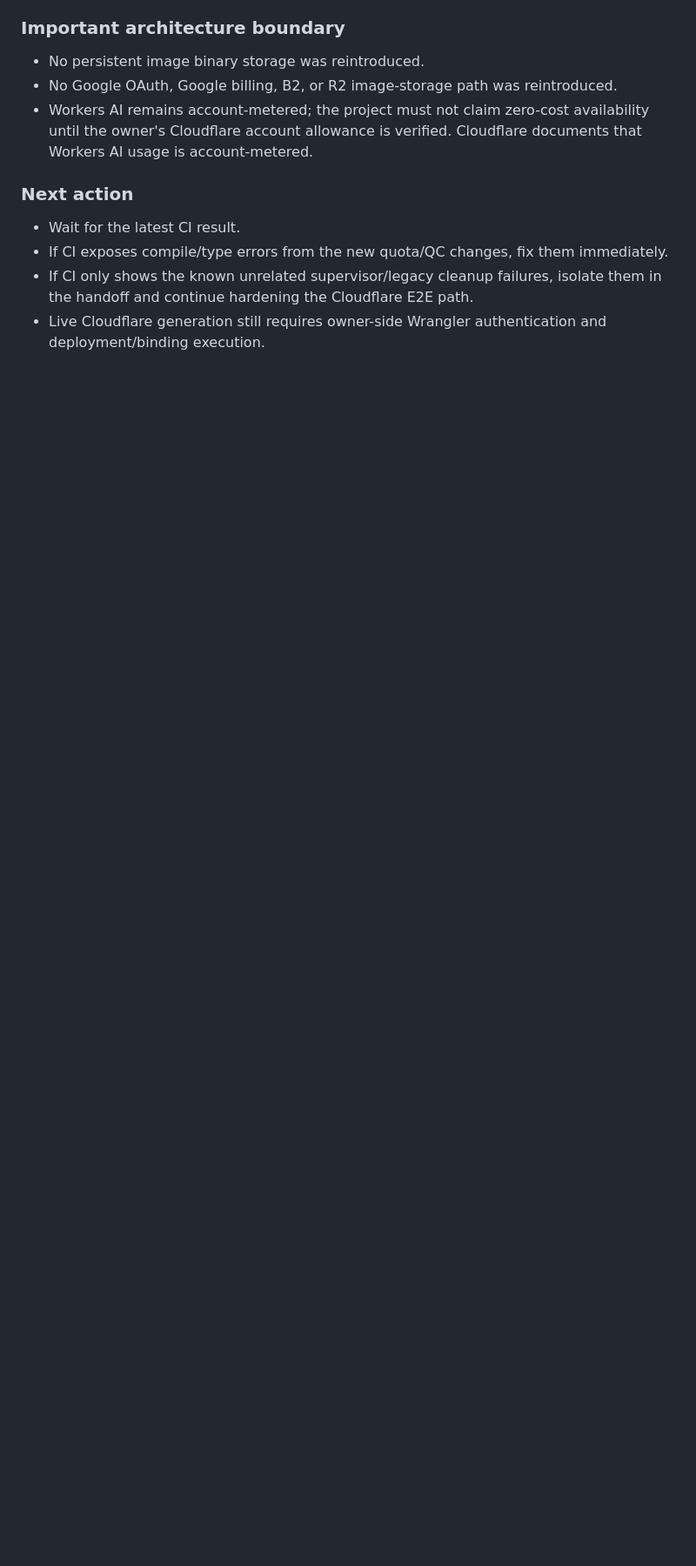
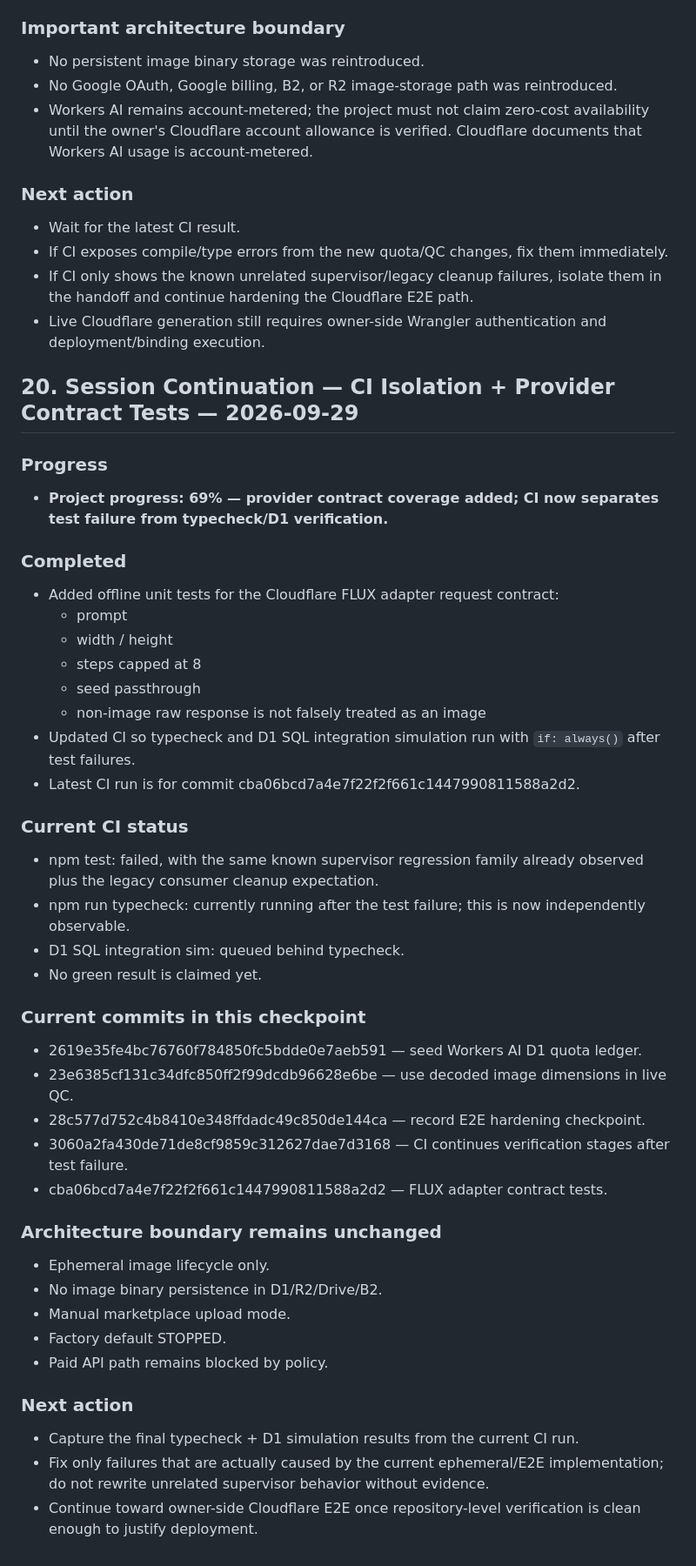
Before and after one commit to benz1sa2smanagement-hue/ai-image-factory-os, a Markdown page: AI_AGENT_HANDOFF.md, the part around the change. Shown at 87% size. Drawn GitHub-style; blank space fills up the shorter version.

Commit message:
docs: record CI isolation and FLUX contract tests

```diff
--- a/AI_AGENT_HANDOFF.md
+++ b/AI_AGENT_HANDOFF.md
@@ -690,3 +690,43 @@ Run the live E2E path with D1 + Workers AI bindings in a safe test request, veri
 - If CI exposes compile/type errors from the new quota/QC changes, fix them immediately.
 - If CI only shows the known unrelated supervisor/legacy cleanup failures, isolate them in the handoff and continue hardening the Cloudflare E2E path.
 - Live Cloudflare generation still requires owner-side Wrangler authentication and deployment/binding execution.
+
+## 20. Session Continuation — CI Isolation + Provider Contract Tests — 2026-09-29
+
+### Progress
+- **Project progress: 69% — provider contract coverage added; CI now separates test failure from typecheck/D1 verification.**
+
+### Completed
+- Added offline unit tests for the Cloudflare FLUX adapter request contract:
+  - prompt
+  - width / height
+  - steps capped at 8
+  - seed passthrough
+  - non-image raw response is not falsely treated as an image
+- Updated CI so typecheck and D1 SQL integration simulation run with `if: always()` after test failures.
+- Latest CI run is for commit cba06bcd7a4e7f22f2f661c1447990811588a2d2.
+
+### Current CI status
+- npm test: failed, with the same known supervisor regression family already observed plus the legacy consumer cleanup expectation.
+- npm run typecheck: currently running after the test failure; this is now independently observable.
+- D1 SQL integration sim: queued behind typecheck.
+- No green result is claimed yet.
+
+### Current commits in this checkpoint
+- 2619e35fe4bc76760f784850fc5bdde0e7aeb591 — seed Workers AI D1 quota ledger.
+- 23e6385cf131c34dfc850ff2f99dcdb96628e6be — use decoded image dimensions in live QC.
+- 28c577d752c4b8410e348ffdadc49c850de144ca — record E2E hardening checkpoint.
+- 3060a2fa430de71de8cf9859c312627dae7d3168 — CI continues verification stages after test failure.
+- cba06bcd7a4e7f22f2f661c1447990811588a2d2 — FLUX adapter contract tests.
+
+### Architecture boundary remains unchanged
+- Ephemeral image lifecycle only.
+- No image binary persistence in D1/R2/Drive/B2.
+- Manual marketplace upload mode.
+- Factory default STOPPED.
+- Paid API path remains blocked by policy.
+
+### Next action
+- Capture the final typecheck + D1 simulation results from the current CI run.
+- Fix only failures that are actually caused by the current ephemeral/E2E implementation; do not rewrite unrelated supervisor behavior without evidence.
+- Continue toward owner-side Cloudflare E2E once repository-level verification is clean enough to justify deployment.
```
